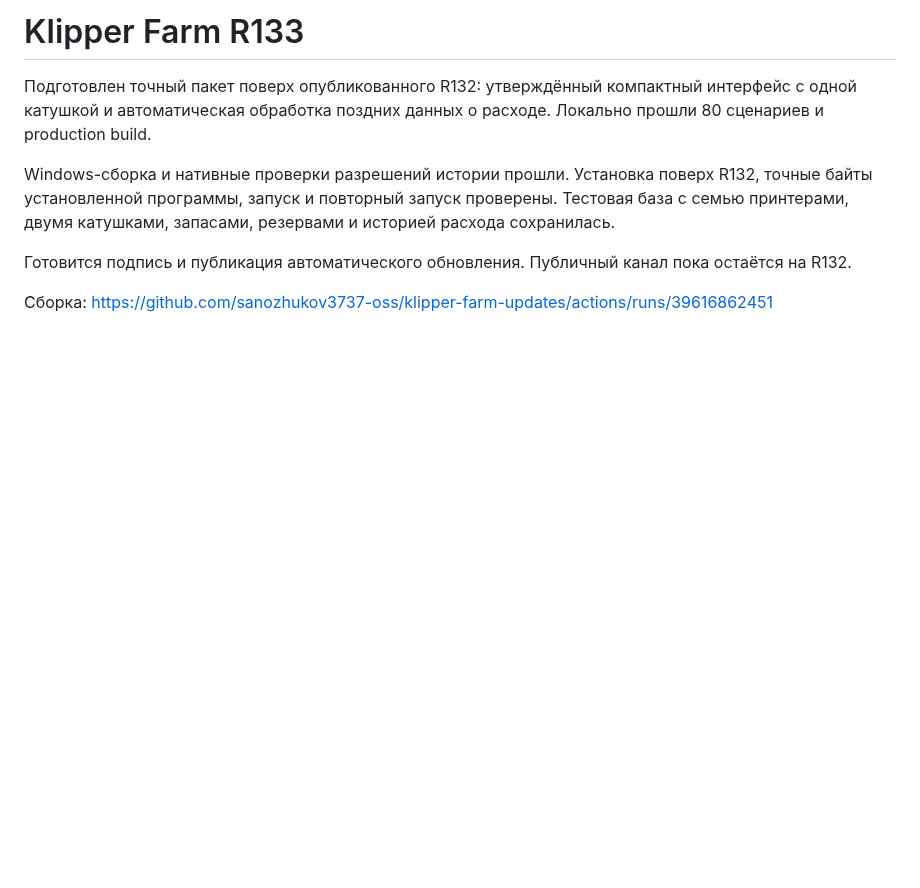
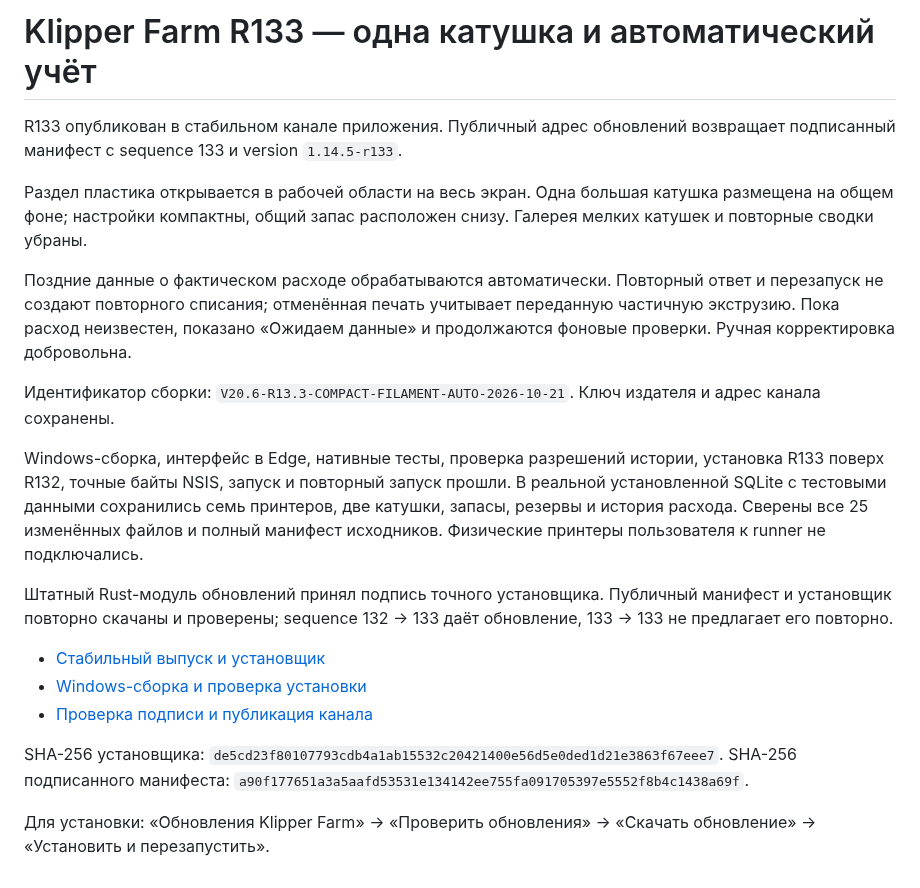
Before and after one commit to sanozhukov3737-oss/klipper-farm-updates, a Markdown page: R133-CURRENT-STATUS.md, the part around the change. GitHub-like rendering; blank space fills up the shorter version.

Commit message:
Record verified R133 stable publication [skip ci]

```diff
--- a/R133-CURRENT-STATUS.md
+++ b/R133-CURRENT-STATUS.md
@@ -1,9 +1,22 @@
-# Klipper Farm R133
+# Klipper Farm R133 — одна катушка и автоматический учёт
 
-Подготовлен точный пакет поверх опубликованного R132: утверждённый компактный интерфейс с одной катушкой и автоматическая обработка поздних данных о расходе. Локально прошли 80 сценариев и production build.
+R133 опубликован в стабильном канале приложения. Публичный адрес обновлений возвращает подписанный манифест с sequence 133 и version `1.14.5-r133`.
 
-Windows-сборка и нативные проверки разрешений истории прошли. Установка поверх R132, точные байты установленной программы, запуск и повторный запуск проверены. Тестовая база с семью принтерами, двумя катушками, запасами, резервами и историей расхода сохранилась.
+Раздел пластика открывается в рабочей области на весь экран. Одна большая катушка размещена на общем фоне; настройки компактны, общий запас расположен снизу. Галерея мелких катушек и повторные сводки убраны.
 
-Готовится подпись и публикация автоматического обновления. Публичный канал пока остаётся на R132.
+Поздние данные о фактическом расходе обрабатываются автоматически. Повторный ответ и перезапуск не создают повторного списания; отменённая печать учитывает переданную частичную экструзию. Пока расход неизвестен, показано «Ожидаем данные» и продолжаются фоновые проверки. Ручная корректировка добровольна.
 
-Сборка: https://github.com/sanozhukov3737-oss/klipper-farm-updates/actions/runs/39616862451
+Идентификатор сборки: `V20.6-R13.3-COMPACT-FILAMENT-AUTO-2026-10-21`. Ключ издателя и адрес канала сохранены.
+
+Windows-сборка, интерфейс в Edge, нативные тесты, проверка разрешений истории, установка R133 поверх R132, точные байты NSIS, запуск и повторный запуск прошли. В реальной установленной SQLite с тестовыми данными сохранились семь принтеров, две катушки, запасы, резервы и история расхода. Сверены все 25 изменённых файлов и полный манифест исходников. Физические принтеры пользователя к runner не подключались.
+
+Штатный Rust-модуль обновлений принял подпись точного установщика. Публичный манифест и установщик повторно скачаны и проверены; sequence 132 → 133 даёт обновление, 133 → 133 не предлагает его повторно.
+
+- [Стабильный выпуск и установщик](https://github.com/sanozhukov3737-oss/klipper-farm-updates/releases/tag/r133-ota)
+- [Windows-сборка и проверка установки](https://github.com/sanozhukov3737-oss/klipper-farm-updates/actions/runs/39616862451)
+- [Проверка подписи и публикация канала](https://github.com/sanozhukov3737-oss/klipper-farm-updates/actions/runs/39626161727)
+
+SHA-256 установщика: `de5cd23f80107793cdb4a1ab15532c20421400e56d5e0ded1d21e3863f67eee7`.
+SHA-256 подписанного манифеста: `a90f177651a3a5aafd53531e134142ee755fa091705397e5552f8b4c1438a69f`.
+
+Для установки: «Обновления Klipper Farm» → «Проверить обновления» → «Скачать обновление» → «Установить и перезапустить».
```
Also changed, not shown: r133-stable-published.jpg (added).
